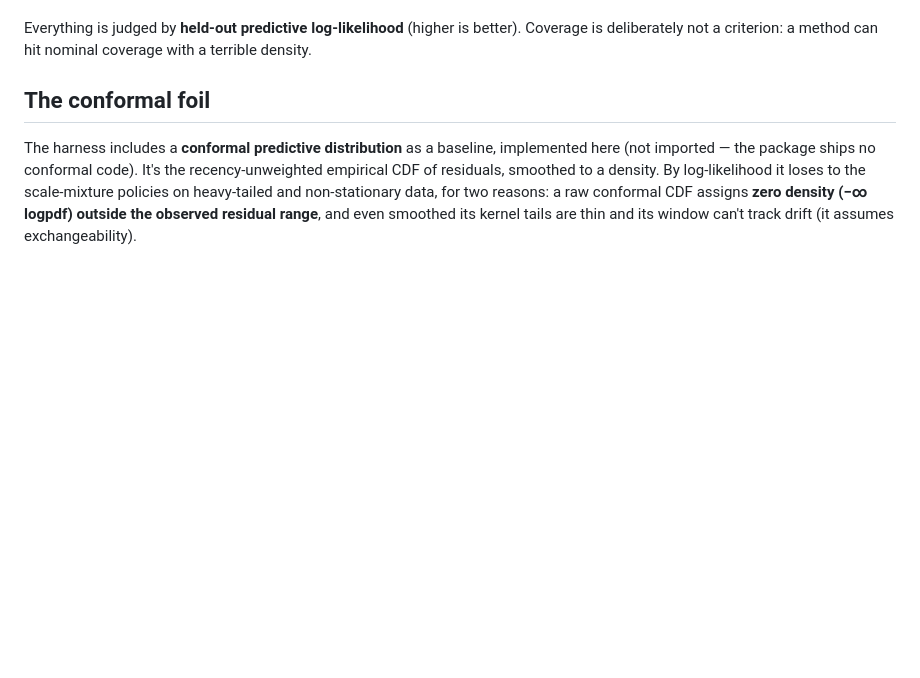
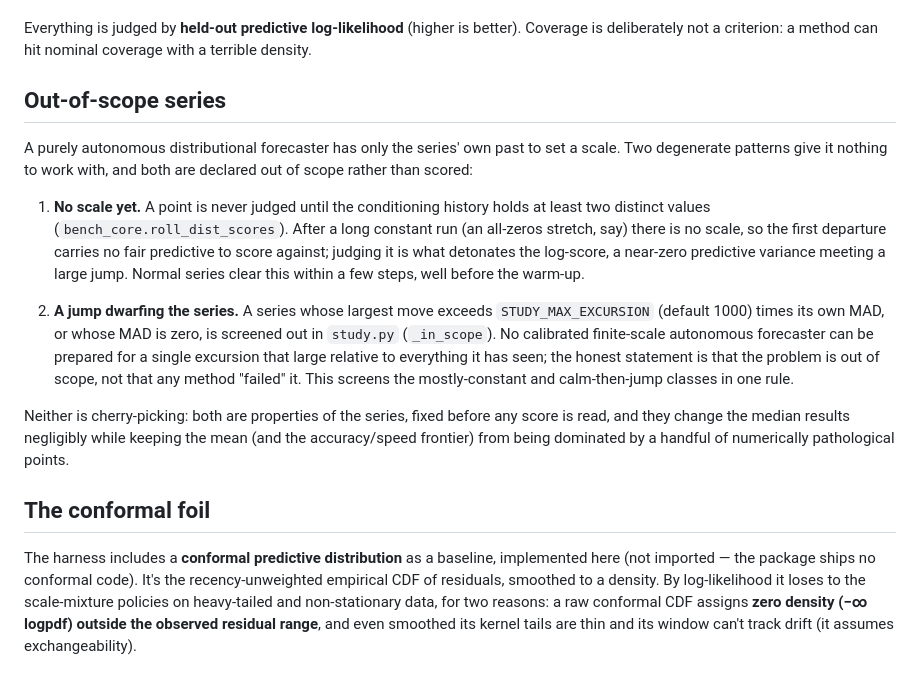
Before and after one commit to microprediction/skaters, a Markdown page: benchmarks/README.md, the part around the change. GitHub-like rendering; blank space fills up the shorter version.

```diff
--- a/benchmarks/README.md
+++ b/benchmarks/README.md
@@ -41,6 +41,32 @@ says which data it ran on, the answer is an arm name.
 Everything is judged by **held-out predictive log-likelihood** (higher is
 better). Coverage is deliberately not a criterion: a method can hit nominal
 coverage with a terrible density.
+
+## Out-of-scope series
+
+A purely autonomous distributional forecaster has only the series' own past to
+set a scale. Two degenerate patterns give it nothing to work with, and both are
+declared out of scope rather than scored:
+
+1. **No scale yet.** A point is never judged until the conditioning history
+   holds at least two distinct values (`bench_core.roll_dist_scores`). After a
+   long constant run (an all-zeros stretch, say) there is no scale, so the first
+   departure carries no fair predictive to score against; judging it is what
+   detonates the log-score, a near-zero predictive variance meeting a large
+   jump. Normal series clear this within a few steps, well before the warm-up.
+
+2. **A jump dwarfing the series.** A series whose largest move exceeds
+   `STUDY_MAX_EXCURSION` (default 1000) times its own MAD, or whose MAD is zero,
+   is screened out in `study.py` (`_in_scope`). No calibrated finite-scale
+   autonomous forecaster can be prepared for a single excursion that large
+   relative to everything it has seen; the honest statement is that the problem
+   is out of scope, not that any method "failed" it. This screens the
+   mostly-constant and calm-then-jump classes in one rule.
+
+Neither is cherry-picking: both are properties of the series, fixed before any
+score is read, and they change the median results negligibly while keeping the
+mean (and the accuracy/speed frontier) from being dominated by a handful of
+numerically pathological points.
 
 ## The conformal foil
 
```
Also changed, not shown: docs/assets/frontier.png, 7 other files.
